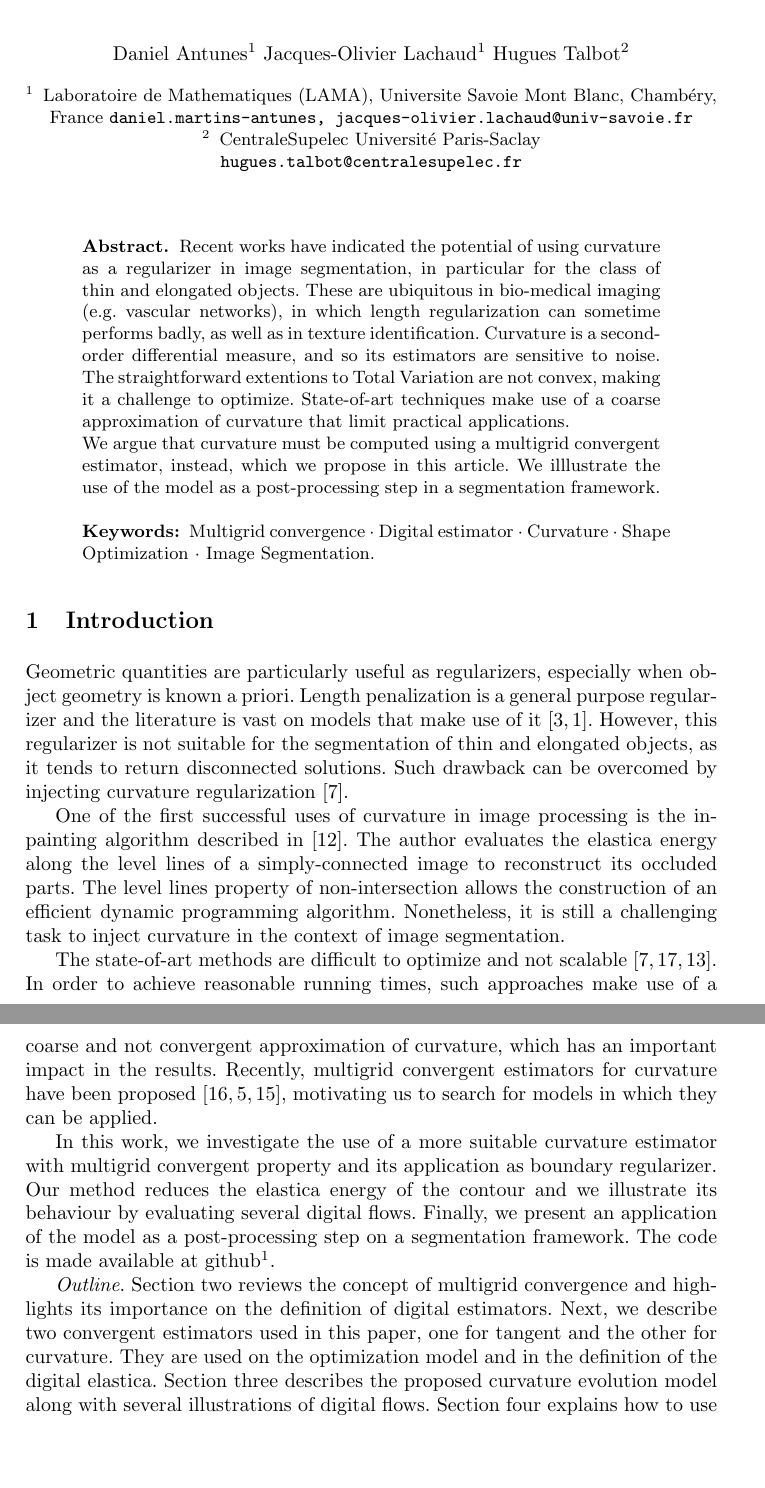
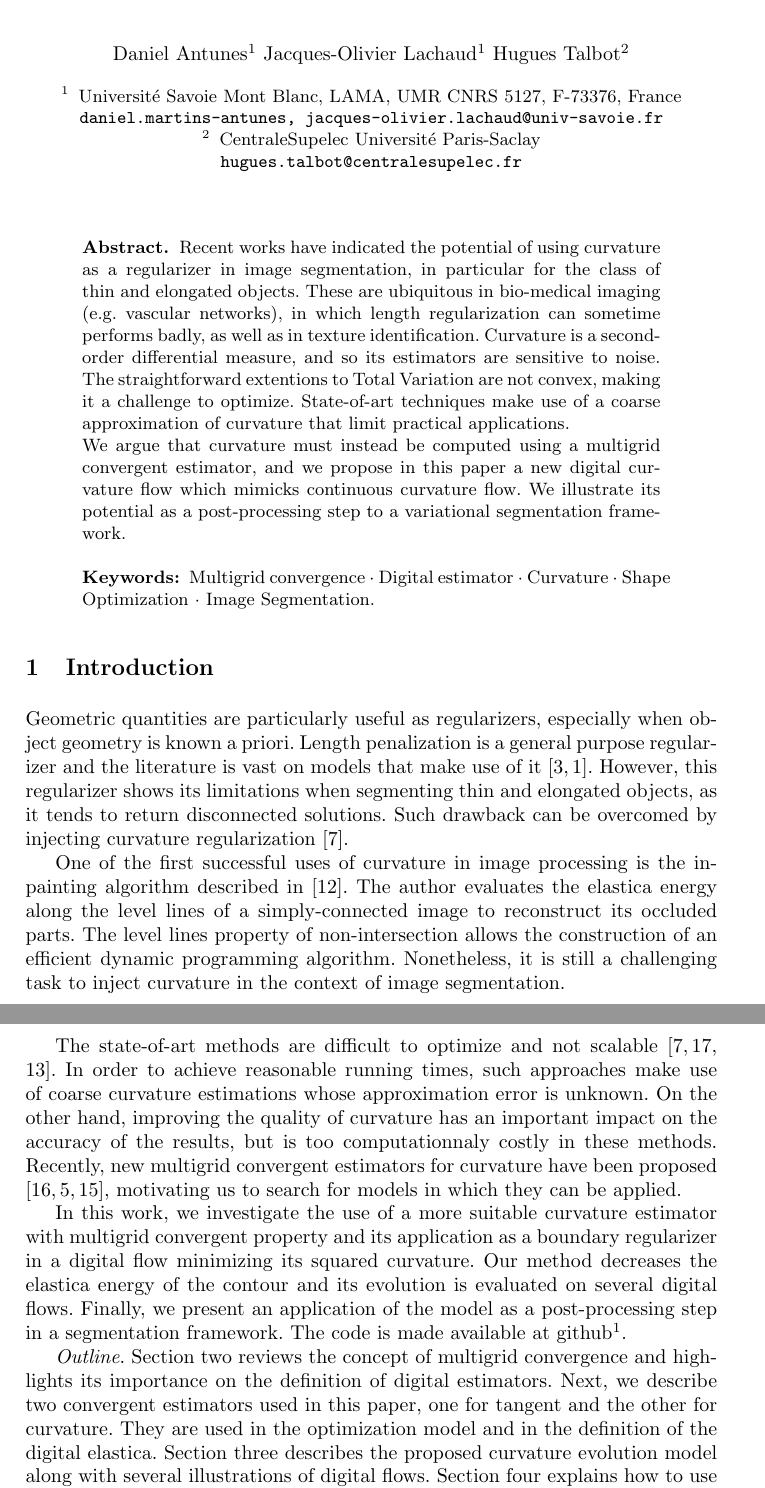
Before and after one commit to danoan/DGCI19, a LaTeX paper (Paper/digital-curvature-boundary-correction.tex): two parts of pages 1 and 2 of 11, joined at a grey line, cut so that both start at the same text, the shorter picture padded with empty space. Compiled offline with pdfLaTeX.

Commit message:
relecture 1

```diff
--- a/Paper/digital-curvature-boundary-correction.tex
+++ b/Paper/digital-curvature-boundary-correction.tex
@@ -32,7 +32,7 @@ Hugues Talbot\inst{2}}
 % First names are abbreviated in the running head.
 % If there are more than two authors, 'et al.' is used.
 %
-\institute{Laboratoire de Mathematiques (LAMA), Universite Savoie Mont Blanc, Chamb\'ery, France
+\institute{Universit{\'e} Savoie Mont Blanc, LAMA, UMR CNRS 5127, F-73376, France
 \email{daniel.martins-antunes, jacques-olivier.lachaud@univ-savoie.fr} \and
 CentraleSupelec Universit\'e Paris-Saclay\\
 \email{hugues.talbot@centralesupelec.fr}}
@@ -51,9 +51,10 @@ CentraleSupelec Universit\'e Paris-Saclay\\
   to optimize.  State-of-art techniques make use of a coarse
   approximation of curvature that limit practical applications.
 
-  We argue that curvature must be computed
-  using a multigrid convergent estimator, instead, which we propose
-  in this article. We illlustrate the use of the model as a post-processing step in a
+  We argue that curvature must instead be computed using a multigrid
+  convergent estimator, and we propose in this paper a new digital
+  curvature flow which mimicks continuous curvature flow. We
+  illustrate its potential as a post-processing step to a variational
   segmentation framework.
 
 \keywords{Multigrid convergence  \and Digital estimator \and Curvature \and Shape Optimization \and Image Segmentation.}
@@ -64,15 +65,15 @@ CentraleSupelec Universit\'e Paris-Saclay\\
 \setcounter{footnote}{0}
 \section{Introduction}
 
-Geometric quantities are particularly useful as regularizers, especially when object geometry is known a priori. Length penalization is a general purpose regularizer and the literature is vast on models that make use of it \cite{casseles97,appleton05}. However, this regularizer is not suitable for the segmentation of thin and elongated objects, as it tends to return disconnected solutions. Such drawback can be overcomed by injecting curvature regularization \cite{zehiry10}.
+Geometric quantities are particularly useful as regularizers, especially when object geometry is known a priori. Length penalization is a general purpose regularizer and the literature is vast on models that make use of it \cite{casseles97,appleton05}. However, this regularizer shows its limitations when segmenting  thin and elongated objects, as it tends to return disconnected solutions. Such drawback can be overcomed by injecting curvature regularization \cite{zehiry10}.
 
 One of the first successful uses of curvature in image processing is the inpainting algorithm described in \cite{masnou98}. The author evaluates the elastica energy along the level lines of a simply-connected image to reconstruct its occluded parts. The level lines property of non-intersection allows the construction of an efficient dynamic programming algorithm. Nonetheless, it is still a challenging task to inject curvature in the context of image segmentation.
 
-The state-of-art methods are difficult to optimize and  not scalable \cite{zehiry10,schoenemann09,nieuwenhuis14}. In order to achieve reasonable running times, such approaches make use of a coarse and not convergent approximation of curvature, which has an important impact in the results. Recently, multigrid convergent estimators for curvature have been proposed \cite{schindele17,coeurjolly13,roussillon11}, motivating us to search for models in which they can be applied.
+The state-of-art methods are difficult to optimize and  not scalable \cite{zehiry10,schoenemann09,nieuwenhuis14}. In order to achieve reasonable running times, such approaches make use of coarse curvature estimations whose approximation error is unknown. On the other hand, improving the quality of curvature has an important impact on the accuracy of the results, but is too computationnaly costly in these methods. Recently, new multigrid convergent estimators for curvature have been proposed \cite{schindele17,coeurjolly13,roussillon11}, motivating us to search for models in which they can be applied.
 
-In this work, we investigate the use of a more suitable curvature estimator with multigrid convergent property and its application as boundary regularizer. Our method reduces the elastica energy of the contour and we illustrate its behaviour by evaluating several digital flows. Finally, we present an application of the model as a post-processing step on a segmentation framework. The code is made available at github\footnote{https://www.github.com/danoan/DGCI19}.
+In this work, we investigate the use of a more suitable curvature estimator with multigrid convergent property and its application as a boundary regularizer in a digital flow minimizing its squared curvature. Our method decreases the elastica energy of the contour and its evolution is evaluated on several digital flows. Finally, we present an application of the model as a post-processing step in a segmentation framework. The code is made available at github\footnote{https://www.github.com/danoan/DGCI19}.
 
-\textit{Outline}. Section two reviews the concept of multigrid convergence and highlights its importance on the definition of digital estimators. Next, we describe two convergent estimators used in this paper, one for tangent and the other for curvature. They are used on the optimization model and in the definition of the digital elastica. Section three describes the proposed curvature evolution model along with several illustrations of digital flows. Section four explains how to use the evolution model as a post-processing step in a image segmentation framework. Finally, sections five and six discuss the results and point directions for future work.
+\textit{Outline}. Section two reviews the concept of multigrid convergence and highlights its importance on the definition of digital estimators. Next, we describe two convergent estimators used in this paper, one for tangent and the other for curvature. They are used in the optimization model and in the definition of the digital elastica. Section three describes the proposed curvature evolution model along with several illustrations of digital flows. Section four explains how to use the evolution model as a post-processing step in a image segmentation framework. Finally, sections five and six discuss the results and point directions for future work.
 
 
 
```
Also changed, not shown: Paper/digital-curvature-boundary-correction.bbl.
